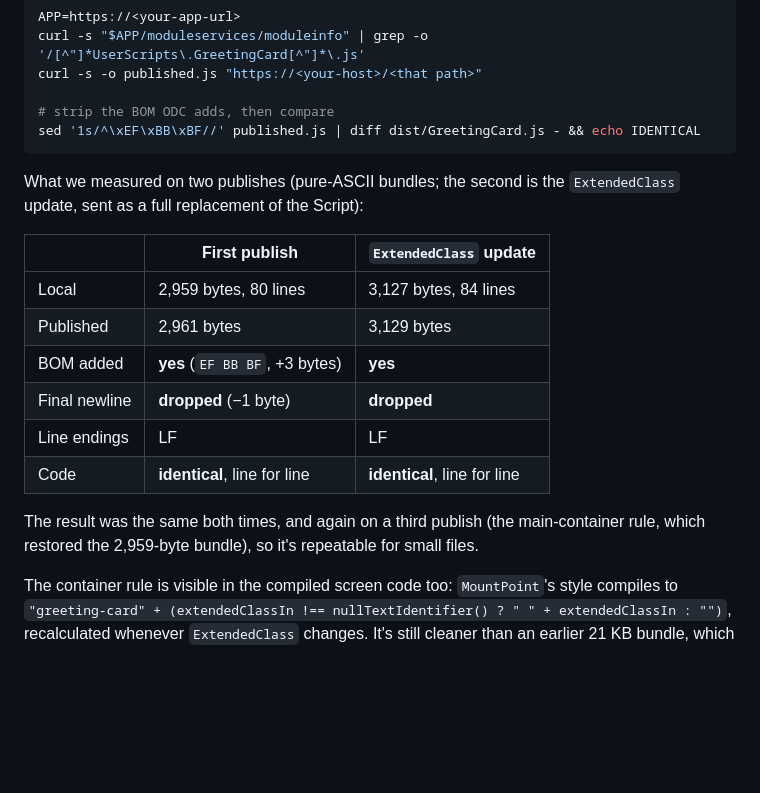
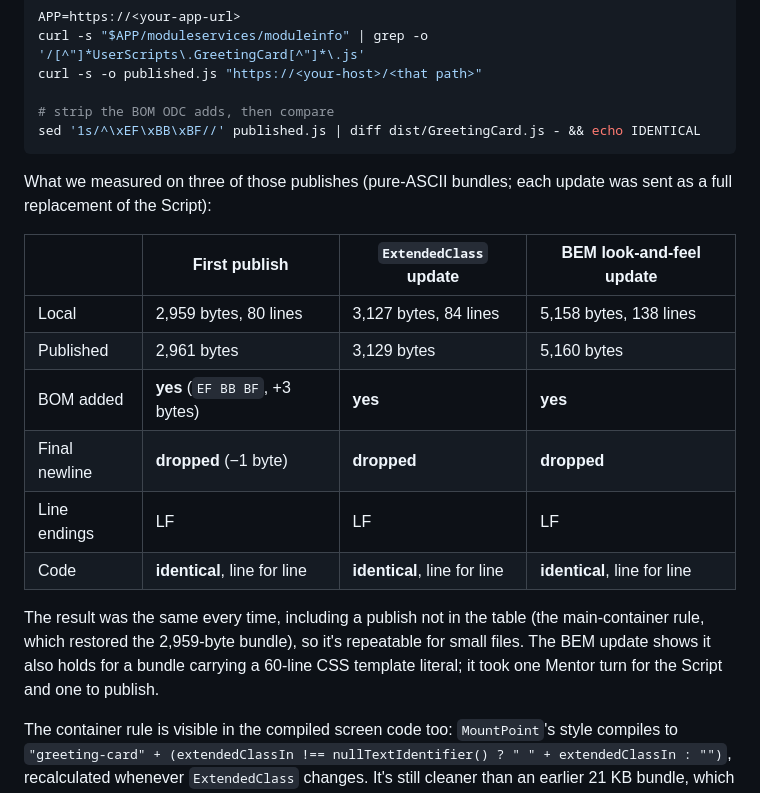
Before and after one commit to CEscorcio/AIOutsystemsFED, a Markdown page: Components_ODC.md, the part around the change. Rendered like a GitHub page; blank space fills up the shorter version.

Commit message:
Guide: record the BEM look-and-feel publish measurements
Revision 5 of the test app carries the BEM bundle. The published Script
matched dist/GreetingCard.js line for line, with the usual BOM added and
final newline dropped.

Co-Authored-By: Claude Opus 5.5 <noreply@anthropic.com>

````diff
--- a/Components_ODC.md
+++ b/Components_ODC.md
@@ -319,18 +319,18 @@ curl -s -o published.js "https://<your-host>/<that path>"
 sed '1s/^\xEF\xBB\xBF//' published.js | diff dist/GreetingCard.js - && echo IDENTICAL
 ```
 
-What we measured on two publishes (pure-ASCII bundles; the second is the `ExtendedClass` update, sent as a full replacement of the Script):
+What we measured on three of those publishes (pure-ASCII bundles; each update was sent as a full replacement of the Script):
 
-| | First publish | `ExtendedClass` update |
-|---|---|---|
-| Local | 2,959 bytes, 80 lines | 3,127 bytes, 84 lines |
-| Published | 2,961 bytes | 3,129 bytes |
-| BOM added | **yes** (`EF BB BF`, +3 bytes) | **yes** |
-| Final newline | **dropped** (−1 byte) | **dropped** |
-| Line endings | LF | LF |
-| Code | **identical**, line for line | **identical**, line for line |
+| | First publish | `ExtendedClass` update | BEM look-and-feel update |
+|---|---|---|---|
+| Local | 2,959 bytes, 80 lines | 3,127 bytes, 84 lines | 5,158 bytes, 138 lines |
+| Published | 2,961 bytes | 3,129 bytes | 5,160 bytes |
+| BOM added | **yes** (`EF BB BF`, +3 bytes) | **yes** | **yes** |
+| Final newline | **dropped** (−1 byte) | **dropped** | **dropped** |
+| Line endings | LF | LF | LF |
+| Code | **identical**, line for line | **identical**, line for line | **identical**, line for line |
 
-The result was the same both times, and again on a third publish (the main-container rule, which restored the 2,959-byte bundle), so it's repeatable for small files.
+The result was the same every time, including a publish not in the table (the main-container rule, which restored the 2,959-byte bundle), so it's repeatable for small files. The BEM update shows it also holds for a bundle carrying a 60-line CSS template literal; it took one Mentor turn for the Script and one to publish.
 
 The container rule is visible in the compiled screen code too: `MountPoint`'s style compiles to `"greeting-card" + (extendedClassIn !== nullTextIdentifier() ? " " + extendedClassIn : "")`, recalculated whenever `ExtendedClass` changes. It's still cleaner than an earlier 21 KB bundle, which came back reindented, with CRLF line endings and one escape sequence inside a comment changed (`\xE7` became `\xE3`). The likely difference is size and content: a small, ASCII-only file with no escape sequences in it. Don't assume you'll get the clean result; always run the diff.
 
````
